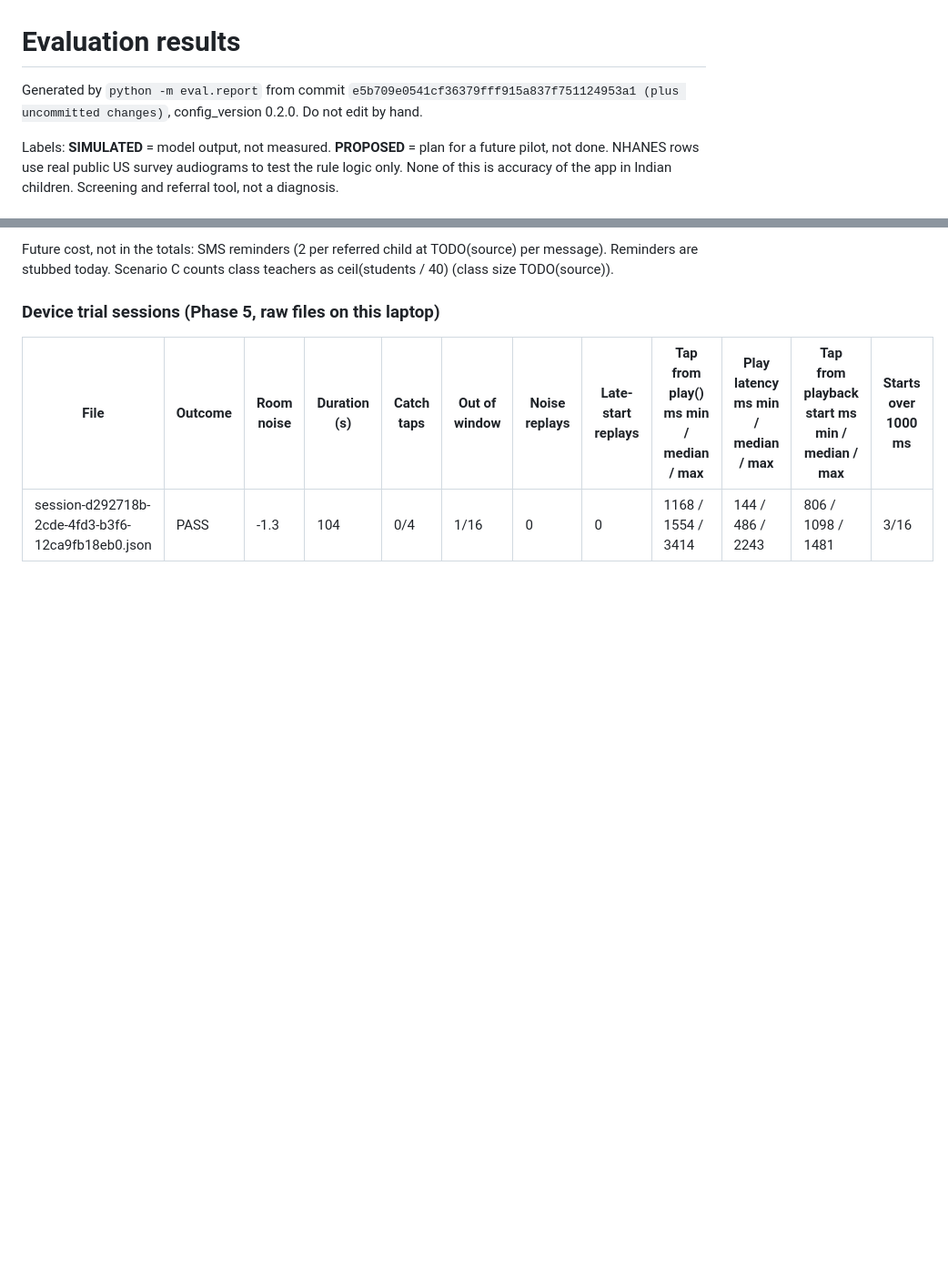
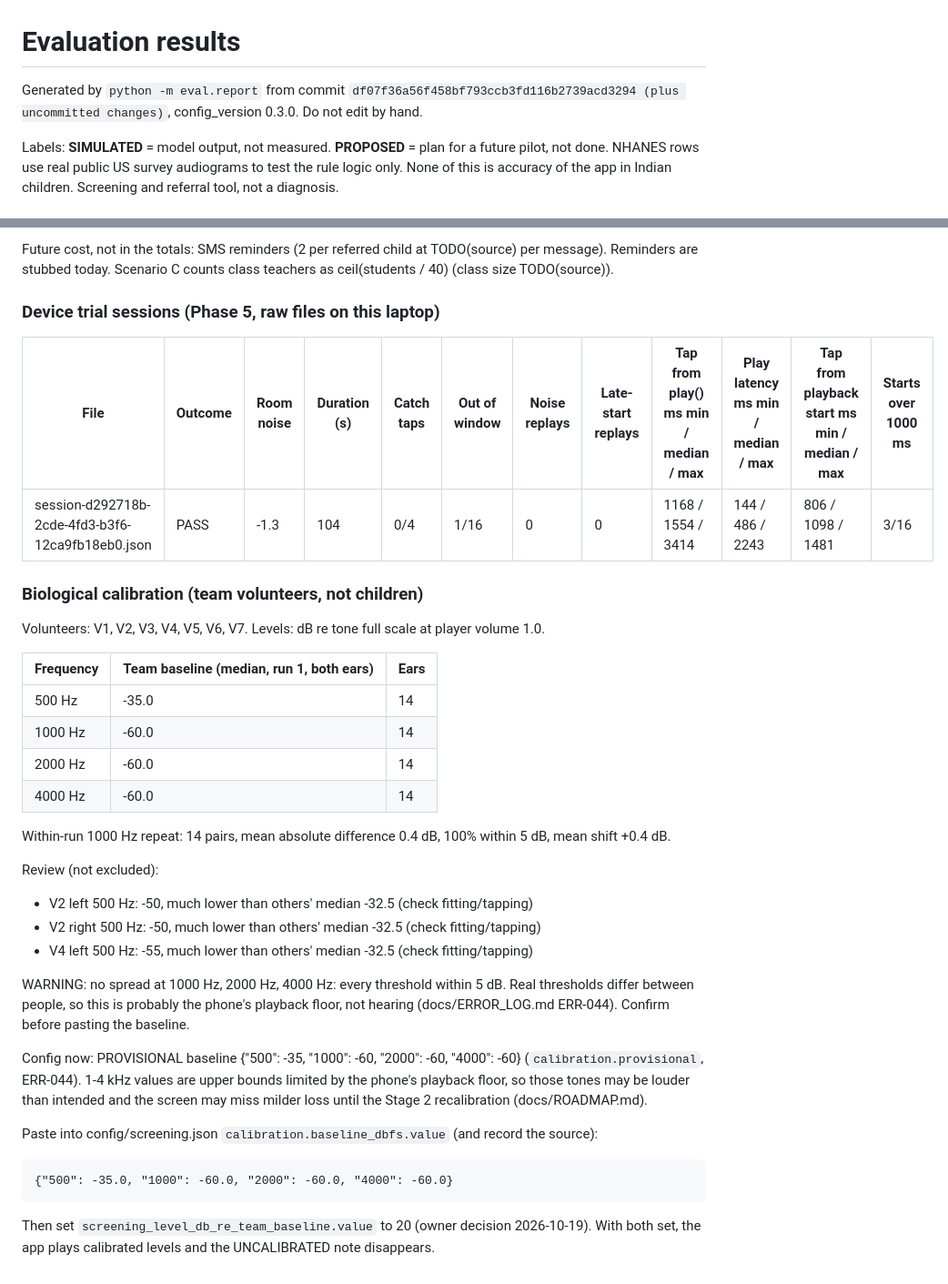
Before and after one commit to Anish-185/shravan-setu, a Markdown page: eval/results.md, 2 parts joined by grey strips. Shown at 91% size. Rendered like a GitHub page; blank space fills up the shorter version.

Commit message:
docs(eval): regenerate results.md with the provisional calibration labels
Co-Authored-By: Claude Opus 5.5 <noreply@anthropic.com>

```diff
--- a/eval/results.md
+++ b/eval/results.md
@@ -1,6 +1,6 @@
 # Evaluation results
 
-Generated by `python -m eval.report` from commit `e5b709e0541cf36379fff915a837f751124953a1 (plus uncommitted changes)`, config_version 0.2.0. Do not edit by hand.
+Generated by `python -m eval.report` from commit `df07f36a56f458bf793ccb3fd116b2739acd3294 (plus uncommitted changes)`, config_version 0.3.0. Do not edit by hand.
 
 Labels: **SIMULATED** = model output, not measured. **PROPOSED** = plan for a future pilot, not done. NHANES rows use real public US survey audiograms to test the rule logic only. None of this is accuracy of the app in Indian children. Screening and referral tool, not a diagnosis.
 
@@ -136,3 +136,32 @@ Scenario C counts class teachers as ceil(students / 40) (class size TODO(source)
 | File | Outcome | Room noise | Duration (s) | Catch taps | Out of window | Noise replays | Late-start replays | Tap from play() ms min / median / max | Play latency ms min / median / max | Tap from playback start ms min / median / max | Starts over 1000 ms |
 |---|---|---|---|---|---|---|---|---|---|---|---|
 | session-d292718b-2cde-4fd3-b3f6-12ca9fb18eb0.json | PASS | -1.3 | 104 | 0/4 | 1/16 | 0 | 0 | 1168 / 1554 / 3414 | 144 / 486 / 2243 | 806 / 1098 / 1481 | 3/16 |
+
+### Biological calibration (team volunteers, not children)
+
+Volunteers: V1, V2, V3, V4, V5, V6, V7. Levels: dB re tone full scale at player volume 1.0.
+
+| Frequency | Team baseline (median, run 1, both ears) | Ears |
+|---|---|---|
+| 500 Hz | -35.0 | 14 |
+| 1000 Hz | -60.0 | 14 |
+| 2000 Hz | -60.0 | 14 |
+| 4000 Hz | -60.0 | 14 |
+
+
+Within-run 1000 Hz repeat: 14 pairs, mean absolute difference 0.4 dB, 100% within 5 dB, mean shift +0.4 dB.
+
+Review (not excluded):
+- V2 left 500 Hz: -50, much lower than others' median -32.5 (check fitting/tapping)
+- V2 right 500 Hz: -50, much lower than others' median -32.5 (check fitting/tapping)
+- V4 left 500 Hz: -55, much lower than others' median -32.5 (check fitting/tapping)
+
+WARNING: no spread at 1000 Hz, 2000 Hz, 4000 Hz: every threshold within 5 dB. Real thresholds differ between people, so this is probably the phone's playback floor, not hearing (docs/ERROR_LOG.md ERR-044). Confirm before pasting the baseline.
+
+Config now: PROVISIONAL baseline {"500": -35, "1000": -60, "2000": -60, "4000": -60} (`calibration.provisional`, ERR-044). 1-4 kHz values are upper bounds limited by the phone's playback floor, so those tones may be louder than intended and the screen may miss milder loss until the Stage 2 recalibration (docs/ROADMAP.md).
+
+Paste into config/screening.json `calibration.baseline_dbfs.value` (and record the source):
+
+    {"500": -35.0, "1000": -60.0, "2000": -60.0, "4000": -60.0}
+
+Then set `screening_level_db_re_team_baseline.value` to 20 (owner decision 2026-10-19). With both set, the app plays calibrated levels and the UNCALIBRATED note disappears.
```
